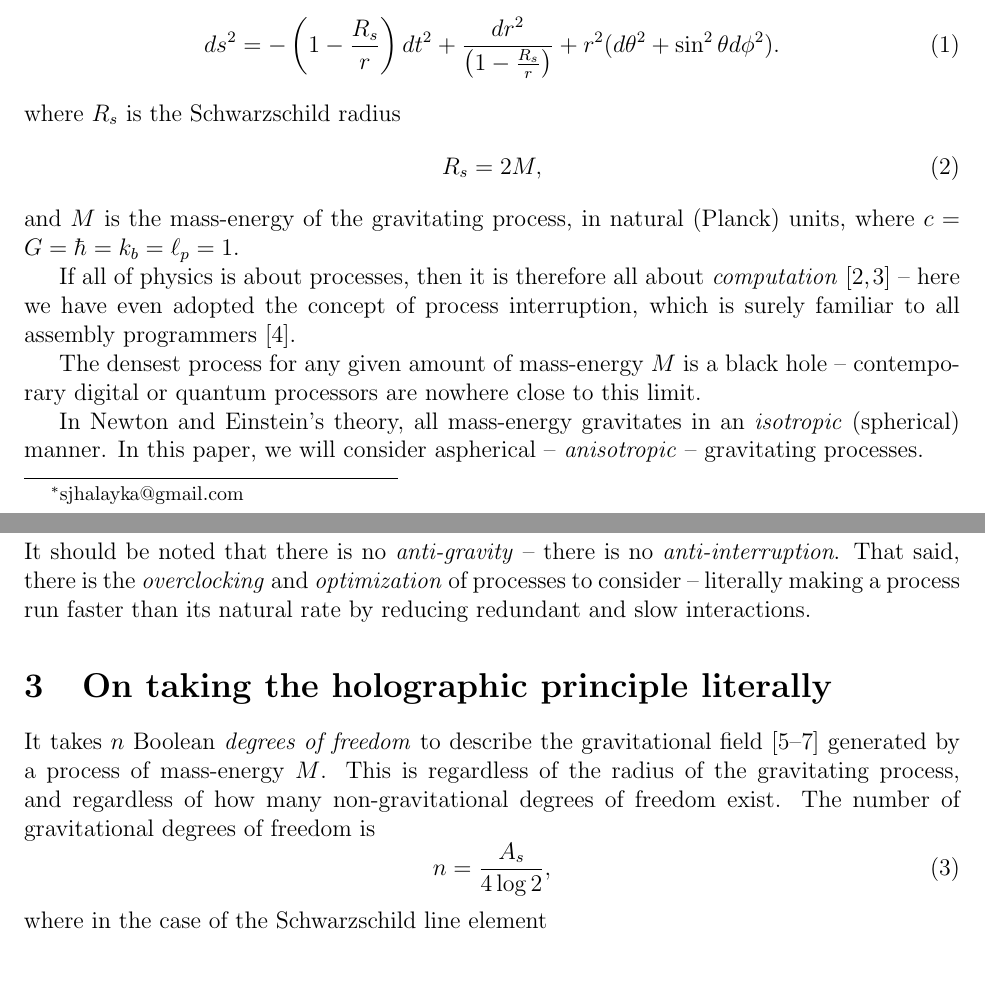
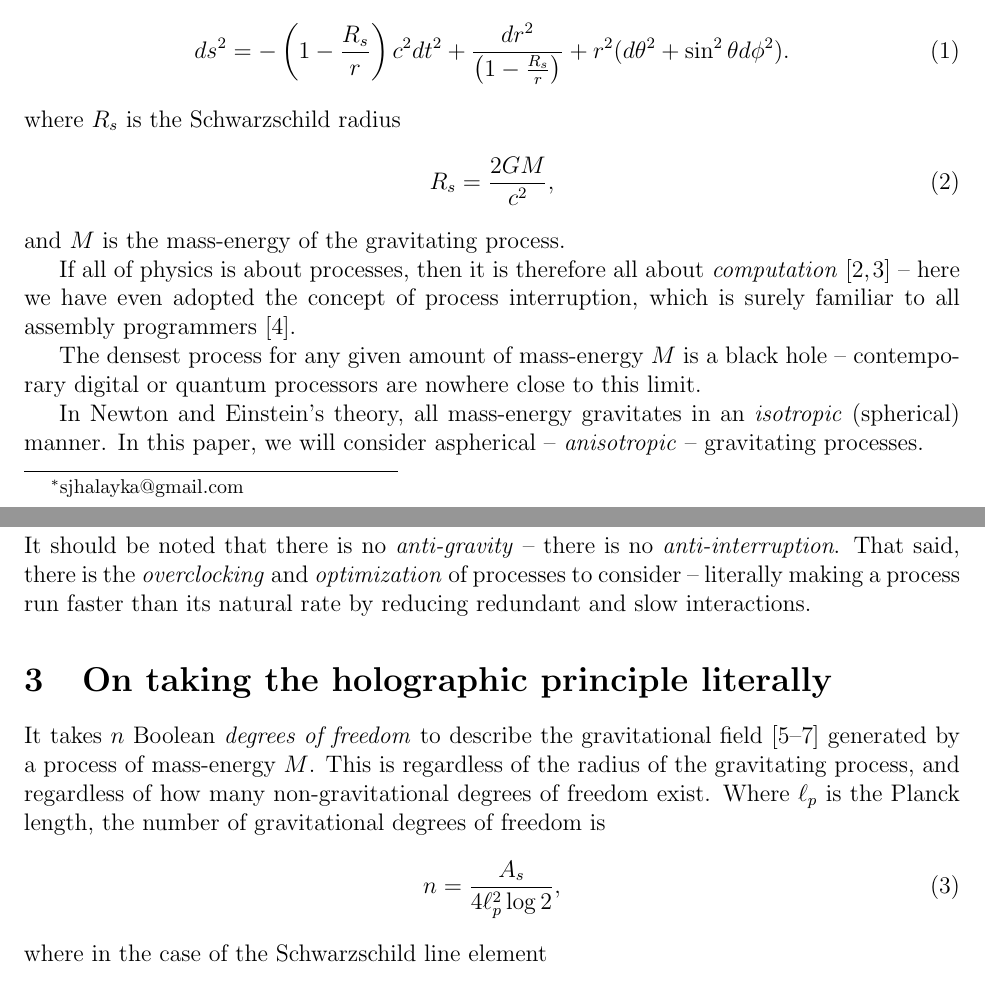
Before and after one commit to sjhalayka/papers, a LaTeX paper (anisotropic gravitation/bezier_escape.tex): two parts of pages 1 and 2 of 4, joined at a grey line, cut so that both start at the same text. Compiled offline with pdfLaTeX.

Commit message:
Add files via upload

```diff
--- a/anisotropic gravitation/bezier_escape.tex
+++ b/anisotropic gravitation/bezier_escape.tex
@@ -44,13 +44,13 @@ In the case of the non-gravitational interaction, the process is interrupted by
 It is the gradient of the gravitational time dilation \cite{misner}, based on the distance from the gravitating process, that causes acceleration toward the gravitating process.
 This is encoded in the first term on the right-hand side of the Schwarzschild line element
 \begin{equation}
-ds^2 = -\left( 1 - \frac{R_s}{r} \right) dt^2 + \frac{dr^2}{\left( 1 - \frac{R_s}{r} \right)} + r^2 (d\theta^2 + \sin^2 \theta d\phi^2).
+ds^2 = -\left( 1 - \frac{R_s}{r} \right) c^2 dt^2 + \frac{dr^2}{\left( 1 - \frac{R_s}{r} \right)} + r^2 (d\theta^2 + \sin^2 \theta d\phi^2).
 \end{equation}
 where $R_s$ is the Schwarzschild radius
 \begin{equation}
-R_s = 2M,
+R_s = \frac{2GM}{c^2},
 \end{equation}
-and $M$ is the mass-energy of the gravitating process, in natural (Planck) units, where $c = G = \hbar = k_b =	 \ell_p = 1$.
+and $M$ is the mass-energy of the gravitating process.
 
 If all of physics is about processes, then it is therefore all about {\textit{computation}} \cite{zuse, wolfram} -- here we have even adopted the concept of process interruption, which is surely familiar to all assembly programmers \cite{abrash}.
 
@@ -81,9 +81,9 @@ That said, there is the {\textit{overclocking}} and {\textit{optimization}} of p
 
 It takes $n$ Boolean {\textit{degrees of freedom}} to describe the gravitational field \cite{hooft, susskind, bousso} generated by a process of mass-energy $M$.
 This is regardless of the radius of the gravitating process, and regardless of how many non-gravitational degrees of freedom exist.
-The number of gravitational degrees of freedom is
+Where $\ell_p$ is the Planck length, the number of gravitational degrees of freedom is
 \begin{equation}
-n = \frac{A_s}{4 \log 2},
+n = \frac{A_s}{4 \ell_p^2 \log 2},
 \end{equation}
 where in the case of the Schwarzschild line element
 \begin{equation}
```
Also changed, not shown: anisotropic gravitation/bezier_escape.pdf, 1 other file.
